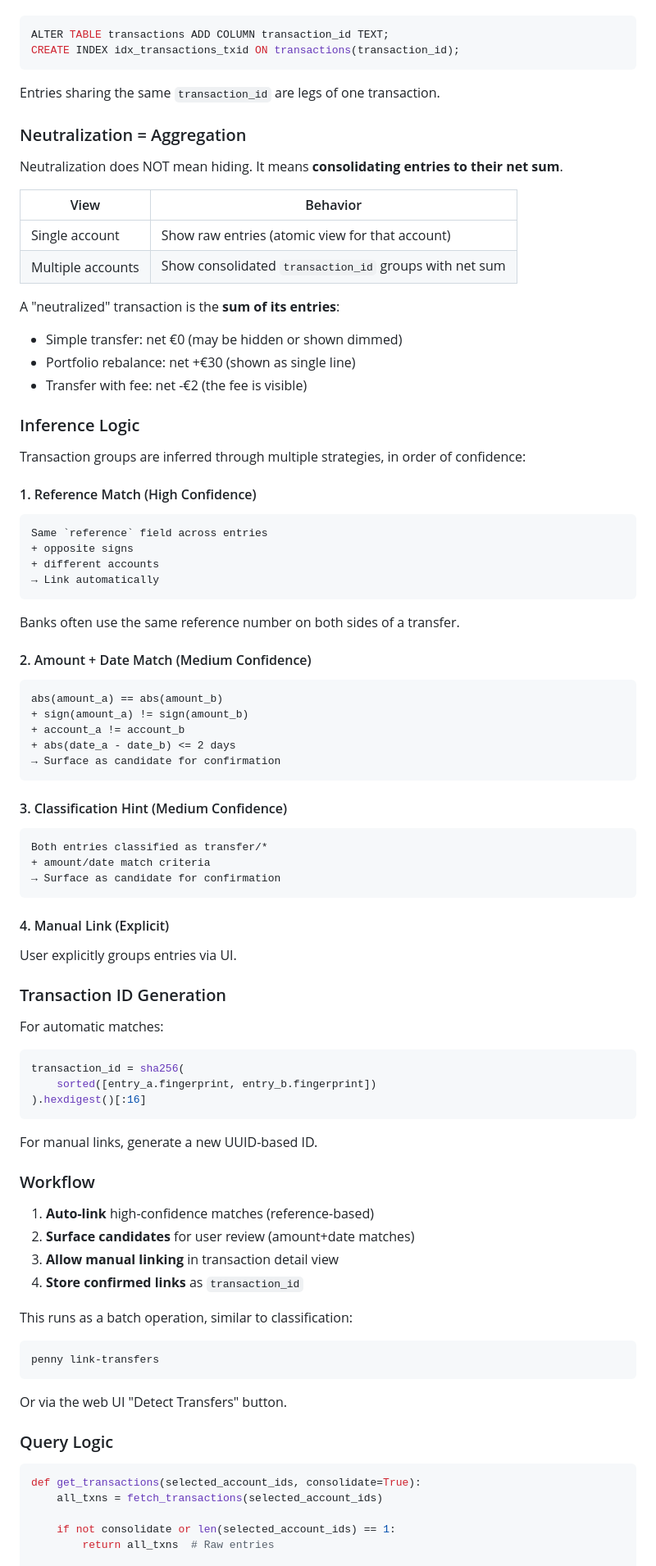
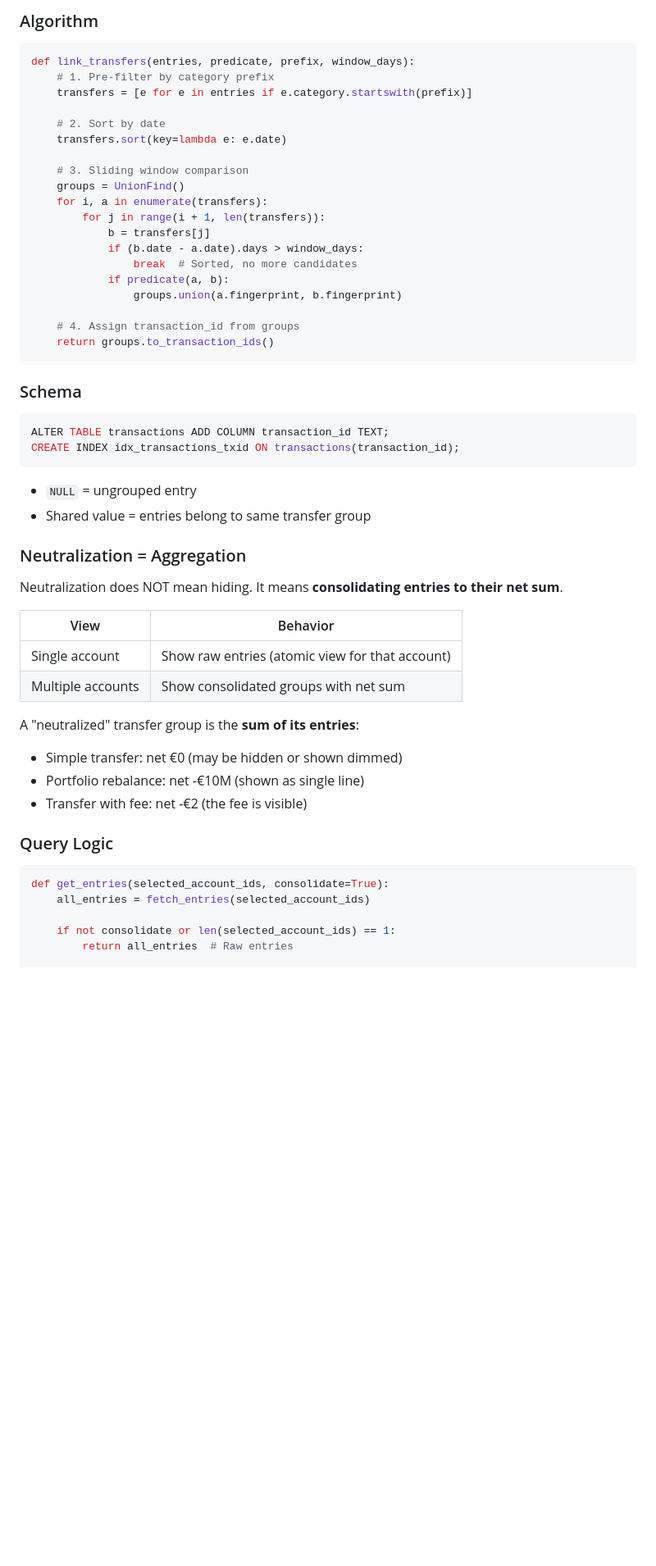
Before and after one commit to HeinrichHartmann/Penny, a Markdown page: ADR/009-Transfer-Neutralization.md, the part around one of its changes. Shown at 82% size. Rendered like a GitHub page; blank space fills up the shorter version.

````diff
--- a/ADR/009-Transfer-Neutralization.md
+++ b/ADR/009-Transfer-Neutralization.md
@@ -37,10 +86,36 @@ Introduce `transaction_id` to group entries that belong to the same logical tran
+### Algorithm
+
+```python
+def link_transfers(entries, predicate, prefix, window_days):
+    # 1. Pre-filter by category prefix
+    transfers = [e for e in entries if e.category.startswith(prefix)]
+
+    # 2. Sort by date
+    transfers.sort(key=lambda e: e.date)
+
+    # 3. Sliding window comparison
+    groups = UnionFind()
+    for i, a in enumerate(transfers):
+        for j in range(i + 1, len(transfers)):
+            b = transfers[j]
+            if (b.date - a.date).days > window_days:
+                break  # Sorted, no more candidates
+            if predicate(a, b):
+                groups.union(a.fingerprint, b.fingerprint)
+
+    # 4. Assign transaction_id from groups
+    return groups.to_transaction_ids()
+```
+
+### Schema
 
 ```sql
 ALTER TABLE transactions ADD COLUMN transaction_id TEXT;
 CREATE INDEX idx_transactions_txid ON transactions(transaction_id);
 ```
 
-Entries sharing the same `transaction_id` are legs of one transaction.
+- `NULL` = ungrouped entry
+- Shared value = entries belong to same transfer group
 
 ### Neutralization = Aggregation
 
@@ -49,79 +124,21 @@ Neutralization does NOT mean hiding. It means **consolidating entries to their n
 | View | Behavior |
 |------|----------|
 | Single account | Show raw entries (atomic view for that account) |
-| Multiple accounts | Show consolidated `transaction_id` groups with net sum |
+| Multiple accounts | Show consolidated groups with net sum |
 
-A "neutralized" transaction is the **sum of its entries**:
+A "neutralized" transfer group is the **sum of its entries**:
 - Simple transfer: net €0 (may be hidden or shown dimmed)
-- Portfolio rebalance: net +€30 (shown as single line)
+- Portfolio rebalance: net -€10M (shown as single line)
 - Transfer with fee: net -€2 (the fee is visible)
-
-### Inference Logic
-
-Transaction groups are inferred through multiple strategies, in order of confidence:
-
-#### 1. Reference Match (High Confidence)
-```
-Same `reference` field across entries
-+ opposite signs
-+ different accounts
-→ Link automatically
-```
-
-Banks often use the same reference number on both sides of a transfer.
-
-#### 2. Amount + Date Match (Medium Confidence)
-```
-abs(amount_a) == abs(amount_b)
-+ sign(amount_a) != sign(amount_b)
-+ account_a != account_b
-+ abs(date_a - date_b) <= 2 days
-→ Surface as candidate for confirmation
-```
-
-#### 3. Classification Hint (Medium Confidence)
-```
-Both entries classified as transfer/*
-+ amount/date match criteria
-→ Surface as candidate for confirmation
-```
-
-#### 4. Manual Link (Explicit)
-User explicitly groups entries via UI.
-
-### Transaction ID Generation
-
-For automatic matches:
-```python
-transaction_id = sha256(
-    sorted([entry_a.fingerprint, entry_b.fingerprint])
-).hexdigest()[:16]
-```
-
-For manual links, generate a new UUID-based ID.
-
-### Workflow
-
-1. **Auto-link** high-confidence matches (reference-based)
-2. **Surface candidates** for user review (amount+date matches)
-3. **Allow manual linking** in transaction detail view
-4. **Store confirmed links** as `transaction_id`
-
-This runs as a batch operation, similar to classification:
-```bash
-penny link-transfers
-```
-
-Or via the web UI "Detect Transfers" button.
 
 ### Query Logic
 
 ```python
-def get_transactions(selected_account_ids, consolidate=True):
-    all_txns = fetch_transactions(selected_account_ids)
+def get_entries(selected_account_ids, consolidate=True):
+    all_entries = fetch_entries(selected_account_ids)
 
     if not consolidate or len(selected_account_ids) == 1:
-        return all_txns  # Raw entries
+        return all_entries  # Raw entries
 
     # Group by transaction_id
     groups = defaultdict(list)
````
Also changed, not shown: other parts of ADR/009-Transfer-Neutralization.md (+103 -66 lines).
